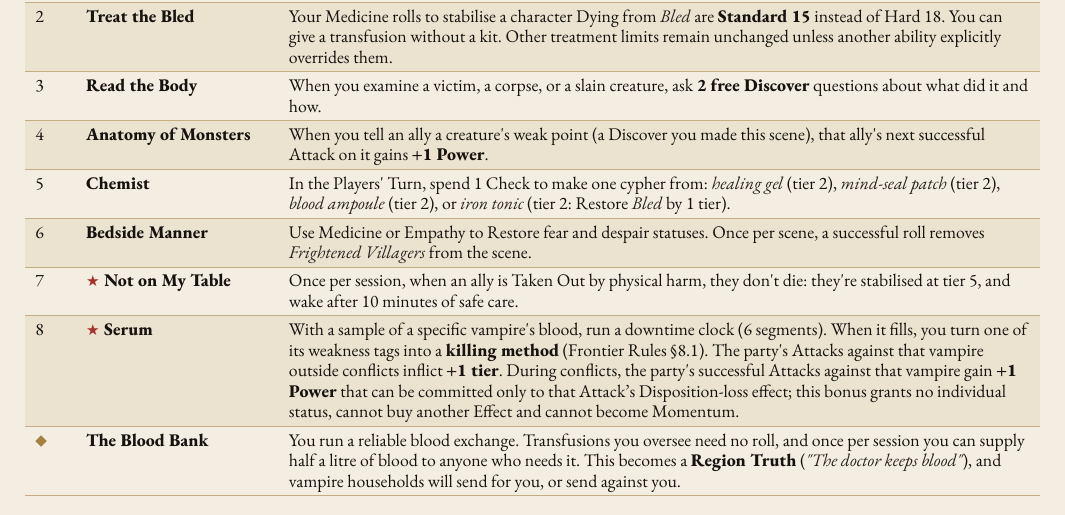
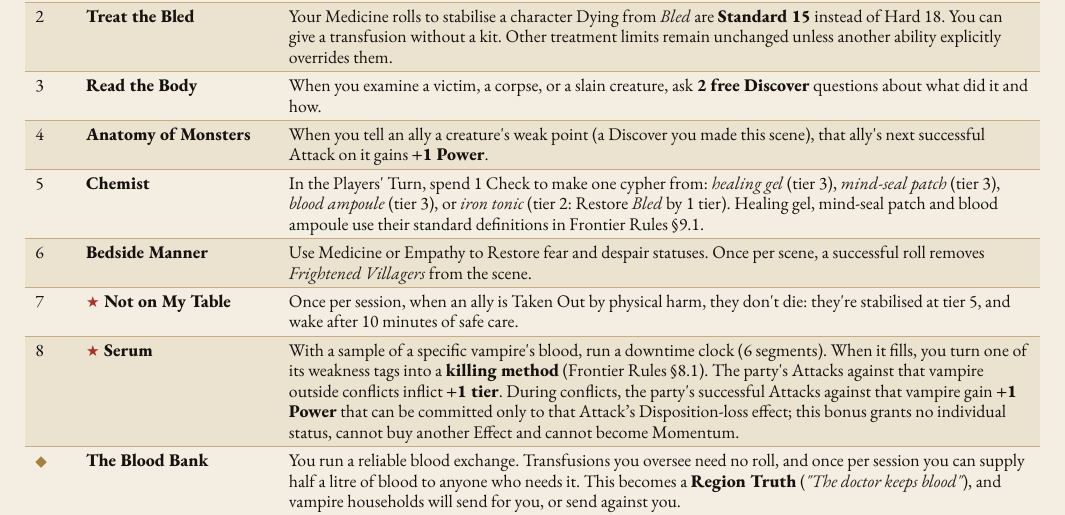
Before and after one commit to SkroxiousDM/2d12GameSystem, a Typst document (docs/TestamentOfDust/testament-of-dust-v2-setting-book.typ, which reads docs/TestamentOfDust/tod-playbooks-frontier-doctor.typ): part of page 37 of 70, cut so that both start at the same text. Compiled offline with Typst 0.15; a missing font is replaced by an installed copy or a similar font.

Commit message:
rules: align Chemist crafting with standard cypher definitions

```diff
--- a/docs/TestamentOfDust/tod-playbooks-frontier-doctor.typ
+++ b/docs/TestamentOfDust/tod-playbooks-frontier-doctor.typ
@@ -32,7 +32,7 @@
     [2], [#strong[Treat the Bled];], [Your Medicine rolls to stabilise a character Dying from #emph[Bled] are #strong[Standard 15] instead of Hard 18. You can give a transfusion without a kit. Other treatment limits remain unchanged unless another ability explicitly overrides them.],
     [3], [#strong[Read the Body];], [When you examine a victim, a corpse, or a slain creature, ask #strong[2 free Discover] questions about what did it and how.],
     [4], [#strong[Anatomy of Monsters];], [When you tell an ally a creature\'s weak point (a Discover you made this scene), that ally\'s next successful Attack on it gains #strong[+1 Power];.],
-    [5], [#strong[Chemist];], [In the Players\' Turn, spend 1 Check to make one cypher from: #emph[healing gel] (tier 2), #emph[mind-seal patch] (tier 2), #emph[blood ampoule] (tier 2), or #emph[iron tonic] (tier 2: Restore #emph[Bled] by 1 tier).],
+    [5], [#strong[Chemist];], [In the Players\' Turn, spend 1 Check to make one cypher from: #emph[healing gel] (tier 3), #emph[mind-seal patch] (tier 3), #emph[blood ampoule] (tier 3), or #emph[iron tonic] (tier 2: Restore #emph[Bled] by 1 tier). Healing gel, mind-seal patch and blood ampoule use their standard definitions in Frontier Rules §9.1.],
     [6], [#strong[Bedside Manner];], [Use Medicine or Empathy to Restore fear and despair statuses. Once per scene, a successful roll removes #emph[Frightened Villagers] from the scene.],
     [7], [#strong[★ Not on My Table];], [Once per session, when an ally is Taken Out by physical harm, they don\'t die: they\'re stabilised at tier 5, and wake after 10 minutes of safe care.],
     [8], [#strong[★ Serum];], [With a sample of a specific vampire\'s blood, run a downtime clock (6 segments). When it fills, you turn one of its weakness tags into a #strong[killing method] (Frontier Rules §8.1). The party\'s Attacks against that vampire outside conflicts inflict #strong[+1 tier];. During conflicts, the party\'s successful Attacks against that vampire gain #strong[+1 Power] that can be committed only to that Attack's Disposition-loss effect; this bonus grants no individual status, cannot buy another Effect and cannot become Momentum.],
```
